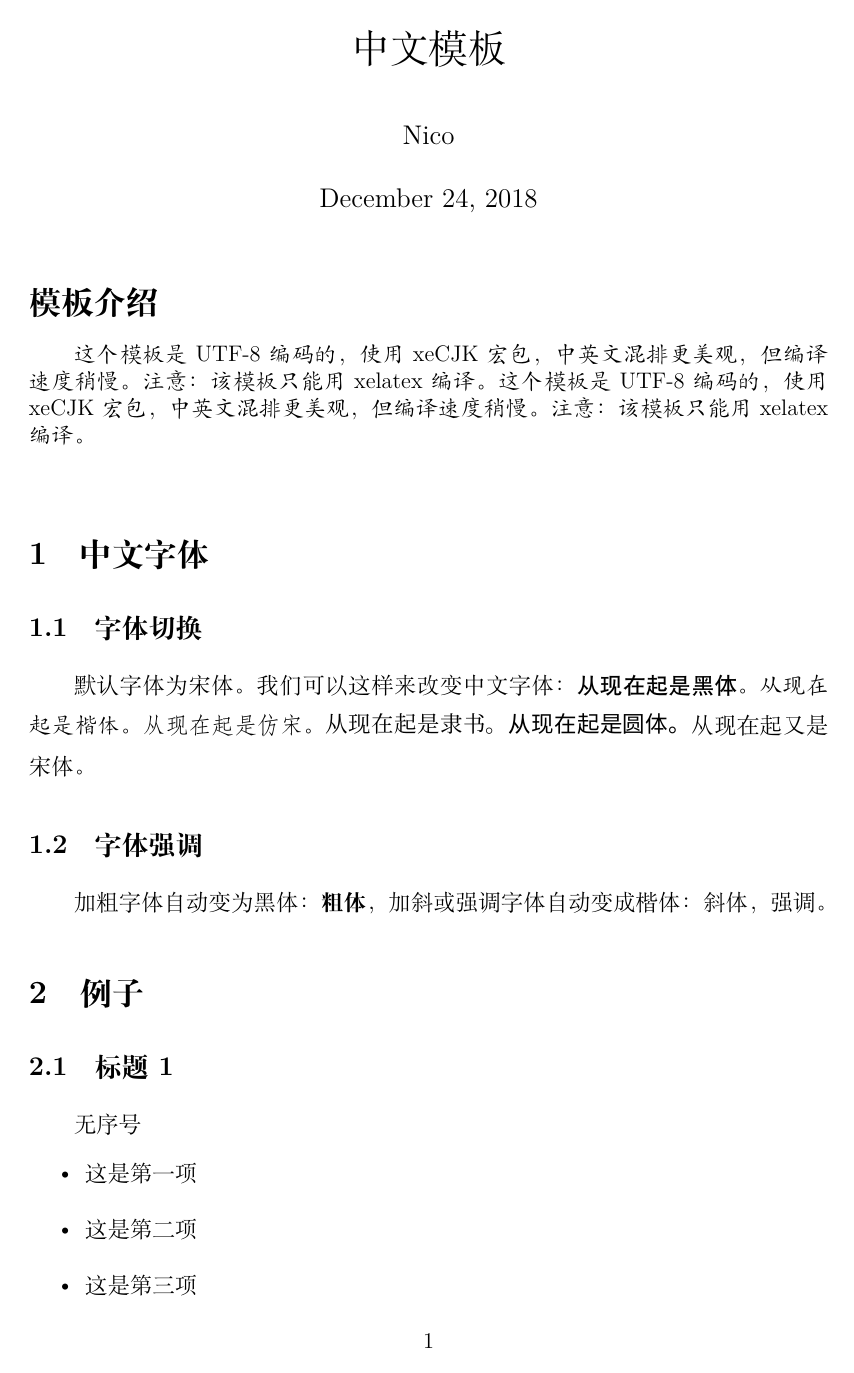
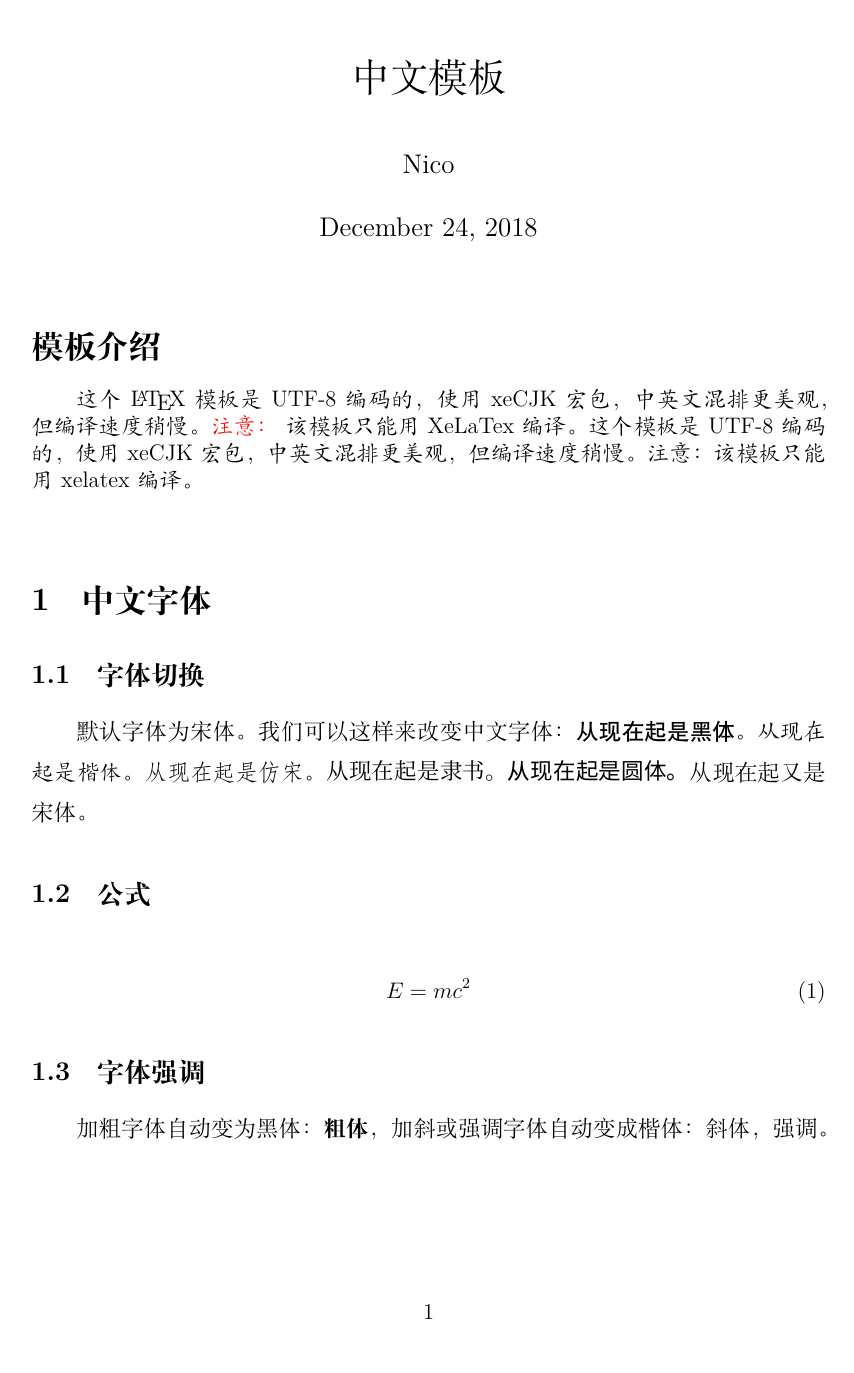
Before and after one commit to nico-zck/LaTex-Template-Collection, a LaTeX document (中文作业模板/template-xeCJK-utf8.tex): page 1 of 3 before the commit and page 1 of 4 after it. Compiled offline with XeLaTeX; a missing font is replaced by an installed copy or a similar font.

```diff
--- a/中文作业模板/template-xeCJK-utf8.tex
+++ b/中文作业模板/template-xeCJK-utf8.tex
@@ -5,18 +5,20 @@
 %\usepackage{times}
 
 %==============定义中文环境和字体================
+\usepackage{color}
 \usepackage{xeCJK}
 %定义mac和win的字体，两者选择一个即可
 
-%定义mac字体
-\setCJKmainfont[BoldFont={Heiti SC Light},ItalicFont={Kaiti SC Regular}]{Songti SC Regular}
-\setCJKsansfont{Heiti SC Light}
-\setCJKfamilyfont{zhsong}{Songti SC Regular}
-\setCJKfamilyfont{zhhei}{Heiti SC Light}
-\setCJKfamilyfont{zhkai}{Kaiti SC Regular}
+%定义mac字体，默认所有字体均可由mac系统自动下载
+%其他字体可以参考自带app字体册
+\setCJKmainfont[BoldFont={STHeitiSC-Light}, ItalicFont={STKaitiSC-Regular}]{STSongti-SC-Regular}
+\setCJKsansfont{STHeitiSC-Light}
+\setCJKfamilyfont{zhsong}{STSongti-SC-Regular}
+\setCJKfamilyfont{zhhei}{STHeitiSC-Light}
+\setCJKfamilyfont{zhkai}{STKaitiSC-Regular}
 \setCJKfamilyfont{zhfs}{STFangsong}
-\setCJKfamilyfont{zhli}{Libian SC Regular}
-\setCJKfamilyfont{zhyou}{Yuanti SC Regular}
+\setCJKfamilyfont{zhli}{STLibianSC-Regular}
+\setCJKfamilyfont{zhyou}{STYuanti-SC-Regular}
 
 %%定义windows字体
 %\setCJKmainfont[BoldFont={SimHei},ItalicFont={KaiTi}]{SimSun}
@@ -47,11 +49,11 @@
 \renewcommand{\baselinestretch}{1.5}    %定义主行距
 %页边距
 \usepackage[a4paper]{geometry}
-\geometry{verbose,
-  tmargin=2cm,% 上边距
-  bmargin=2cm,% 下边距
-  lmargin=3cm,% 左边距
-  rmargin=3cm % 右边距
+\geometry{
+  top=1in,% 上边距
+  bottom=1in,% 下边距
+  left=1.2in,% 左边距
+  right=1.2in % 右边距
 }
 
 %----------
@@ -105,7 +107,7 @@
 %单独控制行距和字体
 \section*{模板介绍}
 \begin{spacing}{1.0}
-{\kaiti 这个模板是UTF-8编码的，使用xeCJK宏包，中英文混排更美观，但编译速度稍慢。注意：该模板只能用xelatex编译。这个模板是UTF-8编码的，使用xeCJK宏包，中英文混排更美观，但编译速度稍慢。注意：该模板只能用xelatex编译。}
+{\kaiti 这个 \LaTeX 模板是UTF-8编码的，使用xeCJK宏包，中英文混排更美观，但编译速度稍慢。{\color{red} 注意：} 该模板只能用 XeLaTex 编译。这个模板是UTF-8编码的，使用xeCJK宏包，中英文混排更美观，但编译速度稍慢。注意：该模板只能用xelatex编译。}
 \end{spacing}
 
 
@@ -119,6 +121,11 @@
 {\lishu 从现在起是隶书。}
 {\yuanti 从现在起是圆体。}
 从现在起又是宋体。
+
+\subsection{公式}
+\begin{equation}
+  E = mc^2
+\end{equation}
 
 \subsection{字体强调}
 加粗字体自动变为黑体：\textbf{粗体}，加斜或强调字体自动变成楷体：\textit{斜体}，\emph{强调}。
```
Also changed, not shown: 中文作业模板/template-xeCJK-utf8.pdf (added).
